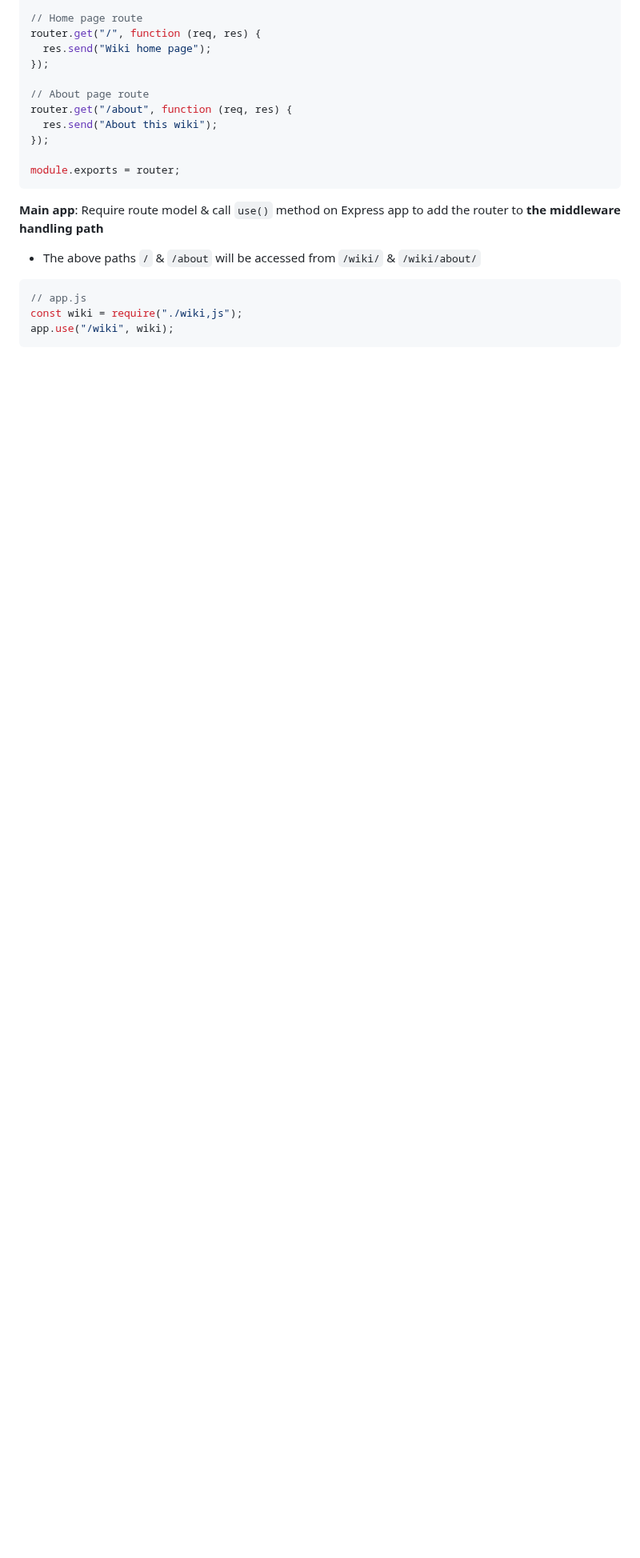
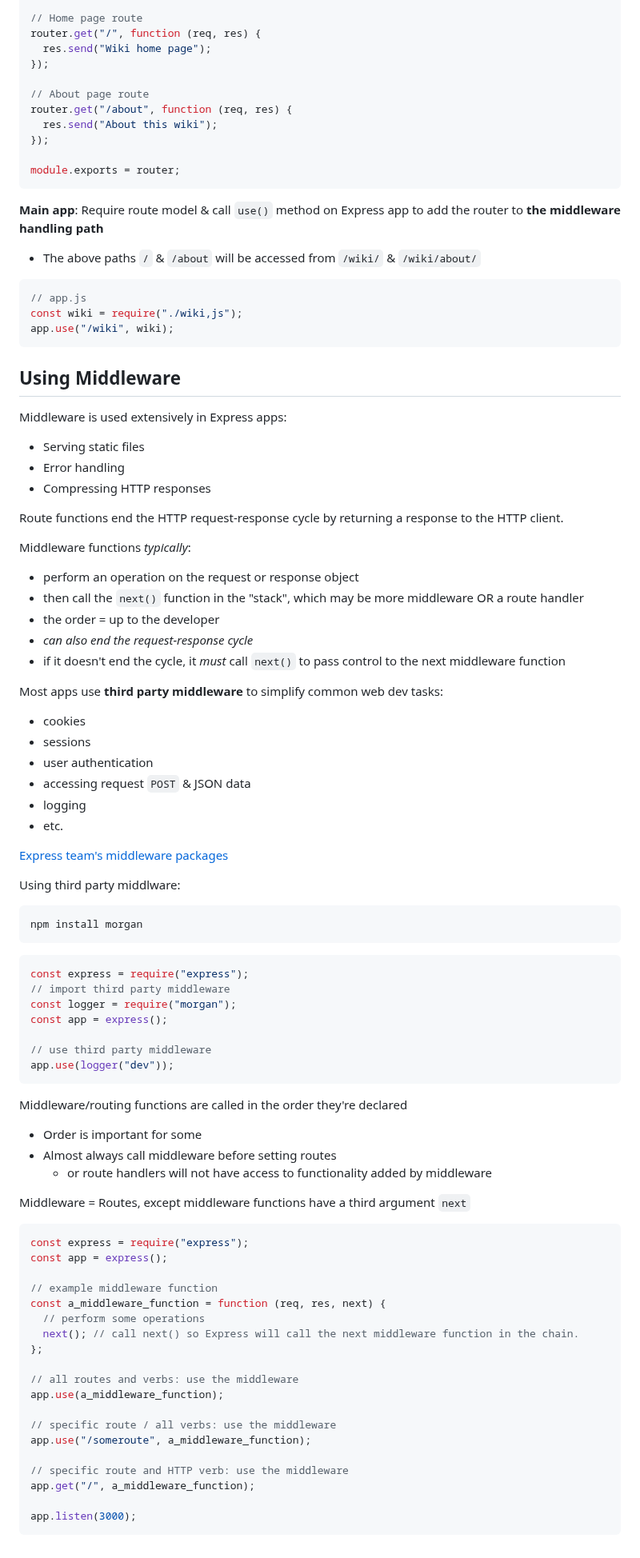
Before and after one commit to bmilcs/odin-project, a Markdown page: express.md, the part around the change. Shown at 80% size. Rendered like a GitHub page; blank space fills up the shorter version.

Commit message:
Add middleware notes to express

````diff
--- a/express.md
+++ b/express.md
@@ -218,3 +218,78 @@ module.exports = router;
 const wiki = require("./wiki,js");
 app.use("/wiki", wiki);
 ```
+
+## Using Middleware
+
+Middleware is used extensively in Express apps:
+
+- Serving static files
+- Error handling
+- Compressing HTTP responses
+
+Route functions end the HTTP request-response cycle by returning a response to the HTTP client.
+
+Middleware functions _typically_:
+
+- perform an operation on the request or response object
+- then call the `next()` function in the "stack", which may be more middleware OR a route handler
+- the order = up to the developer
+- _can also end the request-response cycle_
+- if it doesn't end the cycle, it _must_ call `next()` to pass control to the next middleware function
+
+Most apps use **third party middleware** to simplify common web dev tasks:
+
+- cookies
+- sessions
+- user authentication
+- accessing request `POST` & JSON data
+- logging
+- etc.
+
+[Express team's middleware packages](https://expressjs.com/en/resources/middleware.html)
+
+Using third party middlware:
+
+```sh
+npm install morgan
+```
+
+```js
+const express = require("express");
+// import third party middleware
+const logger = require("morgan");
+const app = express();
+
+// use third party middleware
+app.use(logger("dev"));
+```
+
+Middleware/routing functions are called in the order they're declared
+
+- Order is important for some
+- Almost always call middleware before setting routes
+  - or route handlers will not have access to functionality added by middleware
+
+Middleware = Routes, except middleware functions have a third argument `next`
+
+```js
+const express = require("express");
+const app = express();
+
+// example middleware function
+const a_middleware_function = function (req, res, next) {
+  // perform some operations
+  next(); // call next() so Express will call the next middleware function in the chain.
+};
+
+// all routes and verbs: use the middleware
+app.use(a_middleware_function);
+
+// specific route / all verbs: use the middleware
+app.use("/someroute", a_middleware_function);
+
+// specific route and HTTP verb: use the middleware
+app.get("/", a_middleware_function);
+
+app.listen(3000);
+```
````
